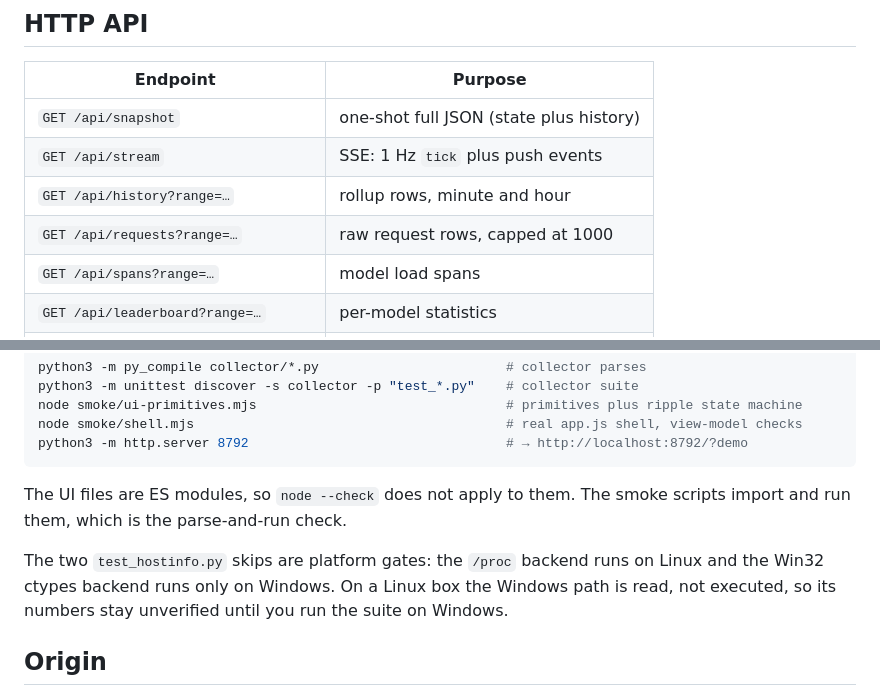
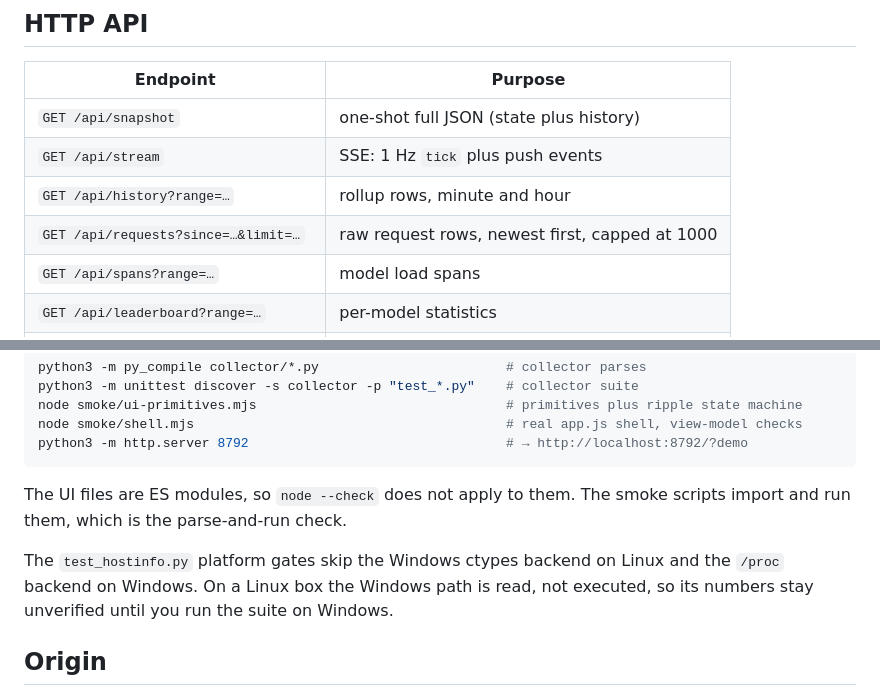
Before and after one commit to T-Crypt/speculum, a Markdown page: README.md, 2 parts joined by grey strips. GitHub-like rendering.

Commit message:
docs(readme): correct /api/requests params and the hostinfo skip note
The API reads `since` (epoch seconds) and `limit` (default 1000); it does
not take a `range` param, so a range request is silently ignored. The
test_hostinfo platform gates skip three Windows-only tests on Linux, not
two.

```diff
--- a/README.md
+++ b/README.md
@@ -191,7 +191,7 @@ The collector keeps bounded in-memory buffers: 60 minutes of GPU, host and KPI s
 | `GET /api/snapshot` | one-shot full JSON (state plus history) |
 | `GET /api/stream` | SSE: 1 Hz `tick` plus push events |
 | `GET /api/history?range=…` | rollup rows, minute and hour |
-| `GET /api/requests?range=…` | raw request rows, capped at 1000 |
+| `GET /api/requests?since=…&limit=…` | raw request rows, newest first, capped at 1000 |
 | `GET /api/spans?range=…` | model load spans |
 | `GET /api/leaderboard?range=…` | per-model statistics |
 | `GET /api/storage` | database size, retention, projections |
@@ -228,7 +228,7 @@ python3 -m http.server 8792                                 # → http://localho
 
 The UI files are ES modules, so `node --check` does not apply to them. The smoke scripts import and run them, which is the parse-and-run check.
 
-The two `test_hostinfo.py` skips are platform gates: the `/proc` backend runs on Linux and the Win32 ctypes backend runs only on Windows. On a Linux box the Windows path is read, not executed, so its numbers stay unverified until you run the suite on Windows.
+The `test_hostinfo.py` platform gates skip the Windows ctypes backend on Linux and the `/proc` backend on Windows. On a Linux box the Windows path is read, not executed, so its numbers stay unverified until you run the suite on Windows.
 
 ## Origin
 
```
